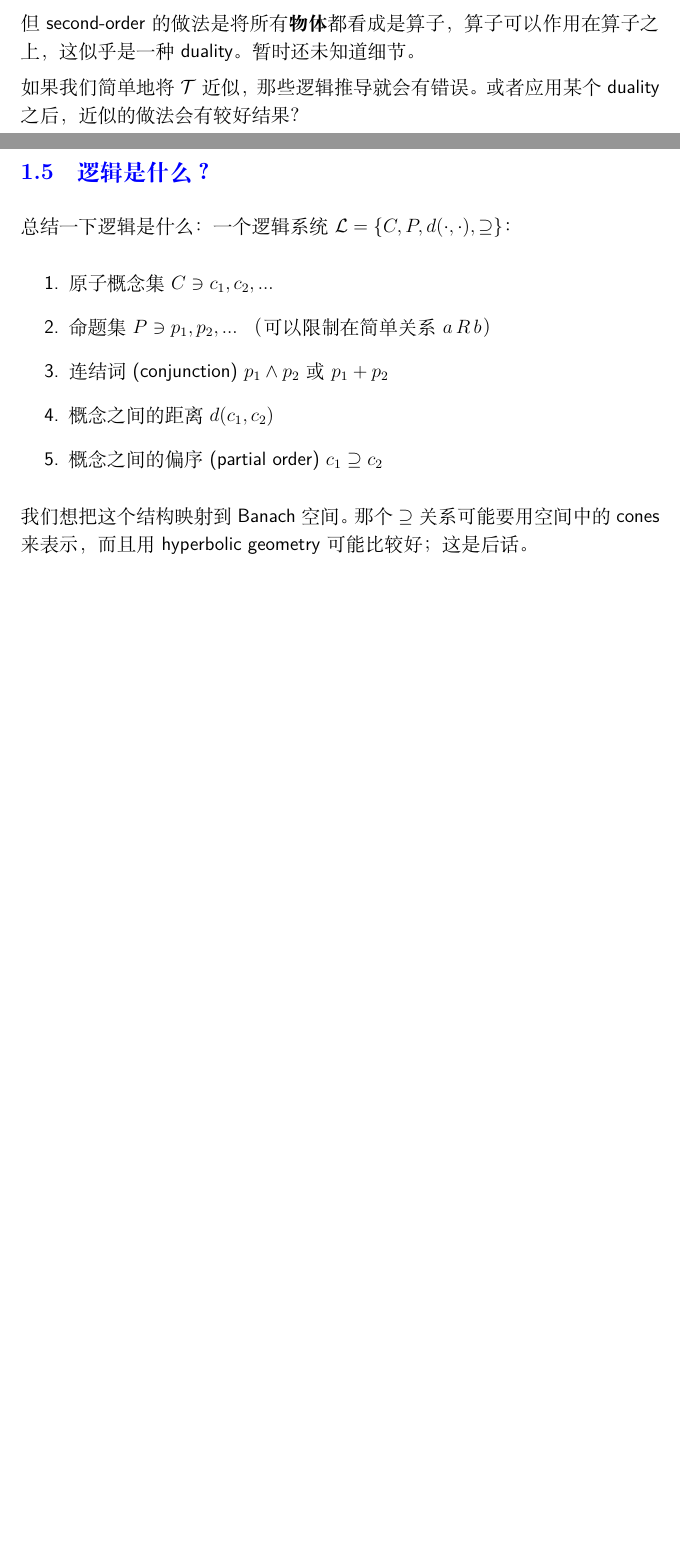
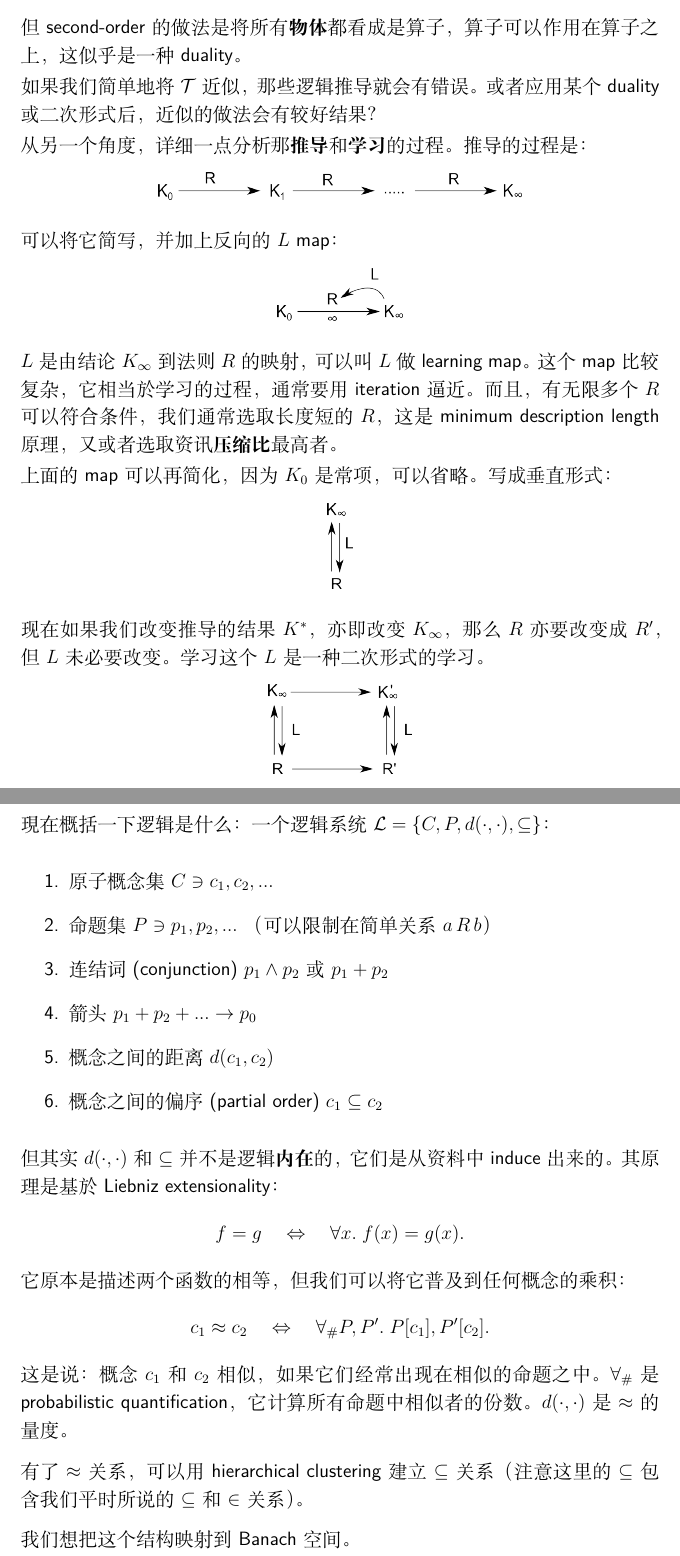
Before and after one commit to Cybernetic1/genifer4, a LaTeX document (genifer4.1-ch.tex): two parts of pages 3 and 4 of 7 before the commit and two parts of pages 4 and 5 of 8 after it, joined at a grey line, cut so that both start at the same text, the shorter picture padded with empty space. Compiled offline with XeLaTeX; a missing font is replaced by an installed copy or a similar font.

Commit message:
added 2nd-order learning; hyperbolic cones failed

```diff
--- a/genifer4.1-ch.tex
+++ b/genifer4.1-ch.tex
@@ -149,17 +157,51 @@ $$ T_1 v + T_2 v + ... + T_n v = \mathcal{T} v $$
 还有一个 "second-order" 的想法。  在 first-order 我们的算子是这个形式：
 $$ T: V \rightarrow V $$
-但 second-order 的做法是将所有\textbf{物体}都看成是算子，算子可以作用在算子之上，这似乎是一种 duality。 暂时还未知道细节。
+但 second-order 的做法是将所有\textbf{物体}都看成是算子，算子可以作用在算子之上，这似乎是一种 duality。
 
-如果我们简单地将 $\mathcal{T}$ 近似，那些逻辑推导就会有错误。  或者应用某个 duality 之后，近似的做法会有较好结果？
+如果我们简单地将 $\mathcal{T}$ 近似，那些逻辑推导就会有错误。  或者应用某个 duality 或二次形式后，近似的做法会有较好结果？
+
+从另一个角度，详细一点分析那\textbf{推导}和\textbf{学习}的过程。  推导的过程是：
+\begin{figure}[H]
+\centering
+\includegraphics[scale=0.6]{2nd-order-maps-0.png}
+\end{figure}
+可以将它简写，并加上反向的 $L$ map：
+\begin{figure}[H]
+\centering
+\includegraphics[scale=0.6]{2nd-order-maps-1.png}
+\end{figure}
+$L$ 是由结论 $K_\infty$ 到法则 $R$ 的映射，可以叫 $L$ 做 learning map。  这个 map 比较复杂，它相当於学习的过程，通常要用 iteration 逼近。  而且，有无限多个 $R$ 可以符合条件，我们通常选取长度短的 $R$，这是 minimum description length 原理，又或者选取资讯\textbf{压缩比}最高者。
+
+上面的 map 可以再简化，因为 $K_0$ 是常项，可以省略。  写成垂直形式：
+\begin{figure}[H]
+\centering
+\includegraphics[scale=0.6]{2nd-order-maps-2.png}
+\end{figure}
+
+现在如果我们改变推导的结果 $K^*$，亦即改变 $K_\infty$，那么 $R$ 亦要改变成 $R'$，但 $L$ 未必要改变。  学习这个 $L$ 是一种二次形式的学习。
+\begin{figure}[H]
+\centering
+\includegraphics[scale=0.6]{2nd-order-maps-3.png}
+\end{figure}
 
 \subsection{逻辑是什么？}
 
-总结一下逻辑是什么：  一个逻辑系统 $\mathcal{L} = \{ C, P, d(\cdot,\cdot), \supseteq \}$：
+現在概括一下逻辑是什么：  一个逻辑系统 $\mathcal{L} = \{ C, P, d(\cdot,\cdot), \subseteq \}$：
 \begin{enumerate}
 \item 原子概念集 $C \ni c_1, c_2, ...$
 \item 命题集 $P \ni p_1, p_2, ...$ （可以限制在简单关系 $a\, R\, b$）
 \item 连结词 (conjunction) $p_1 \wedge p_2$ 或 $p_1 + p_2$
+\item 箭头 $p_1 + p_2 + ... \rightarrow p_0$
 \item 概念之间的距离 $d(c_1, c_2)$
-\item 概念之间的偏序 (partial order) $c_1 \supseteq c_2$
+\item 概念之间的偏序 (partial order) $c_1 \subseteq c_2$
 \end{enumerate}
-我们想把这个结构映射到 Banach 空间。 那个 $\supseteq$ 关系可能要用空间中的 cones 来表示，而且用 hyperbolic geometry 可能比较好；  这是后话。
+
+但其实 $d(\cdot, \cdot)$ 和 $\subseteq$ 并不是逻辑\textbf{内在}的，它们是从资料中 induce 出来的。 其原理是基於 Liebniz extensionality：
+$$ f = g \quad \Leftrightarrow \quad \forall x. \; f(x) = g(x). $$
+它原本是描述两个函数的相等，但我们可以将它普及到任何概念的乘积：
+$$ c_1 \approx c_2 \quad \Leftrightarrow \quad \forall_\# P, P'. \; P[c_1], P'[c_2]. $$
+这是说： 概念 $c_1$ 和 $c_2$ 相似，如果它们经常出现在相似的命题之中。  $\forall_\#$ 是 probabilistic quantification，它计算所有命题中相似者的份数。  $d(\cdot, \cdot)$ 是 $\approx$ 的量度。
+
+有了 $\approx$ 关系，可以用 hierarchical clustering 建立 $\subseteq$ 关系（注意这里的 $\subseteq$ 包含我们平时所说的 $\subseteq$ 和 $\in$ 关系）。
+
+我们想把这个结构映射到 Banach 空间。
```
Also changed, not shown: 2nd-order-maps-0.png (added), 2nd-order-maps-1.png (added), 2nd-order-maps-2.png (added), 2nd-order-maps-3.png (added), 2nd-order-maps.svg (added), Euclidean-cones-testing.svg (added), Euclidean-cones.png (added), Euclidean-cones.svg (added), copy of genifer4.1-ch.pdf (added), genifer4.1-ch.pdf, hyperbolic-cones.png (added), hyperbolic-cones.svg (added), ontology-meta-relations.svg (renamed from ontology-relations-relations.svg), ontology-relations-relations.pdf (deleted), 1 more files, 1 other file.
